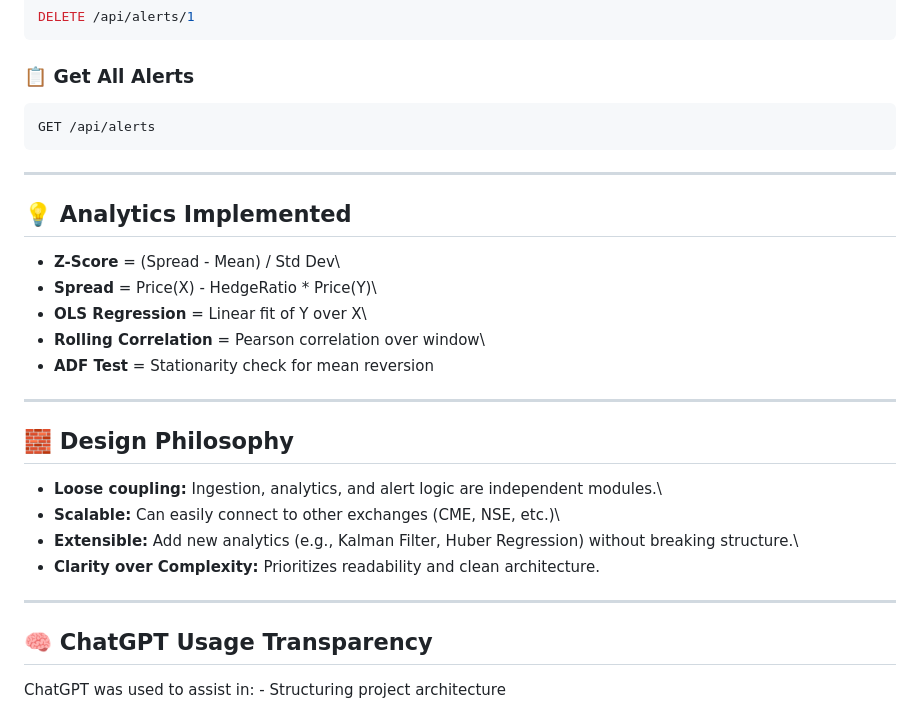
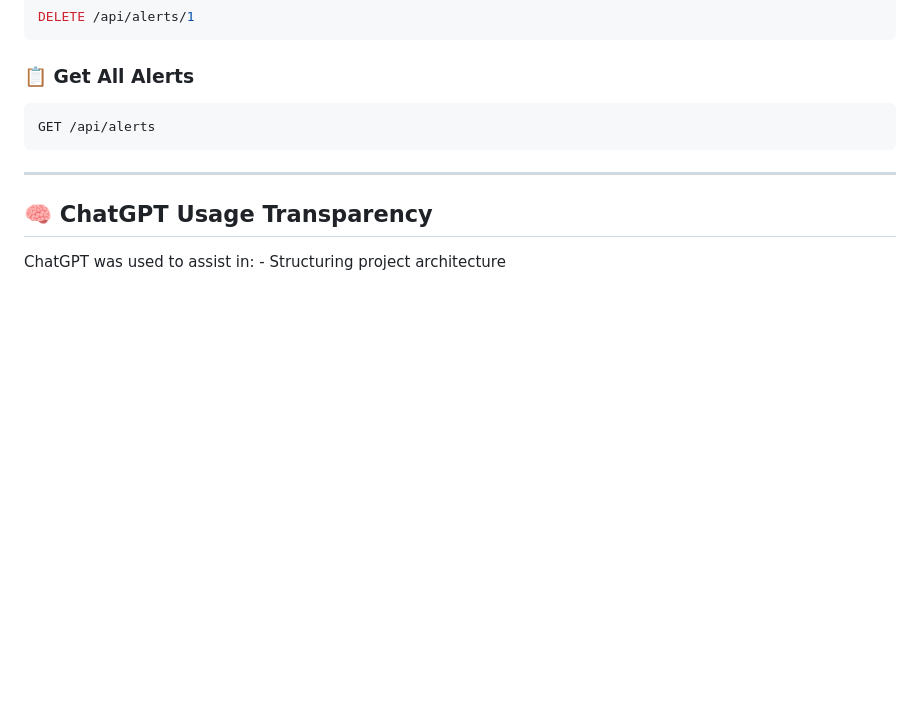
Before and after one commit to asoleshubham0125/Shubham_Asole_EC22B1036, a Markdown page: README.md, the part around the change. Rendered like a GitHub page; blank space fills up the shorter version.

```diff
--- a/README.md
+++ b/README.md
@@ -167,28 +167,6 @@ GET /api/alerts
 
 ------------------------------------------------------------------------
 
-## 💡 Analytics Implemented
-
--   **Z-Score** = (Spread - Mean) / Std Dev\
--   **Spread** = Price(X) - HedgeRatio \* Price(Y)\
--   **OLS Regression** = Linear fit of Y over X\
--   **Rolling Correlation** = Pearson correlation over window\
--   **ADF Test** = Stationarity check for mean reversion
-
-------------------------------------------------------------------------
-
-## 🧱 Design Philosophy
-
--   **Loose coupling:** Ingestion, analytics, and alert logic are
-    independent modules.\
--   **Scalable:** Can easily connect to other exchanges (CME, NSE,
-    etc.)\
--   **Extensible:** Add new analytics (e.g., Kalman Filter, Huber
-    Regression) without breaking structure.\
--   **Clarity over Complexity:** Prioritizes readability and clean
-    architecture.
-------------------------------------------------------------------------
-
 ## 🧠 ChatGPT Usage Transparency
 
 ChatGPT was used to assist in: - Structuring project architecture
```
